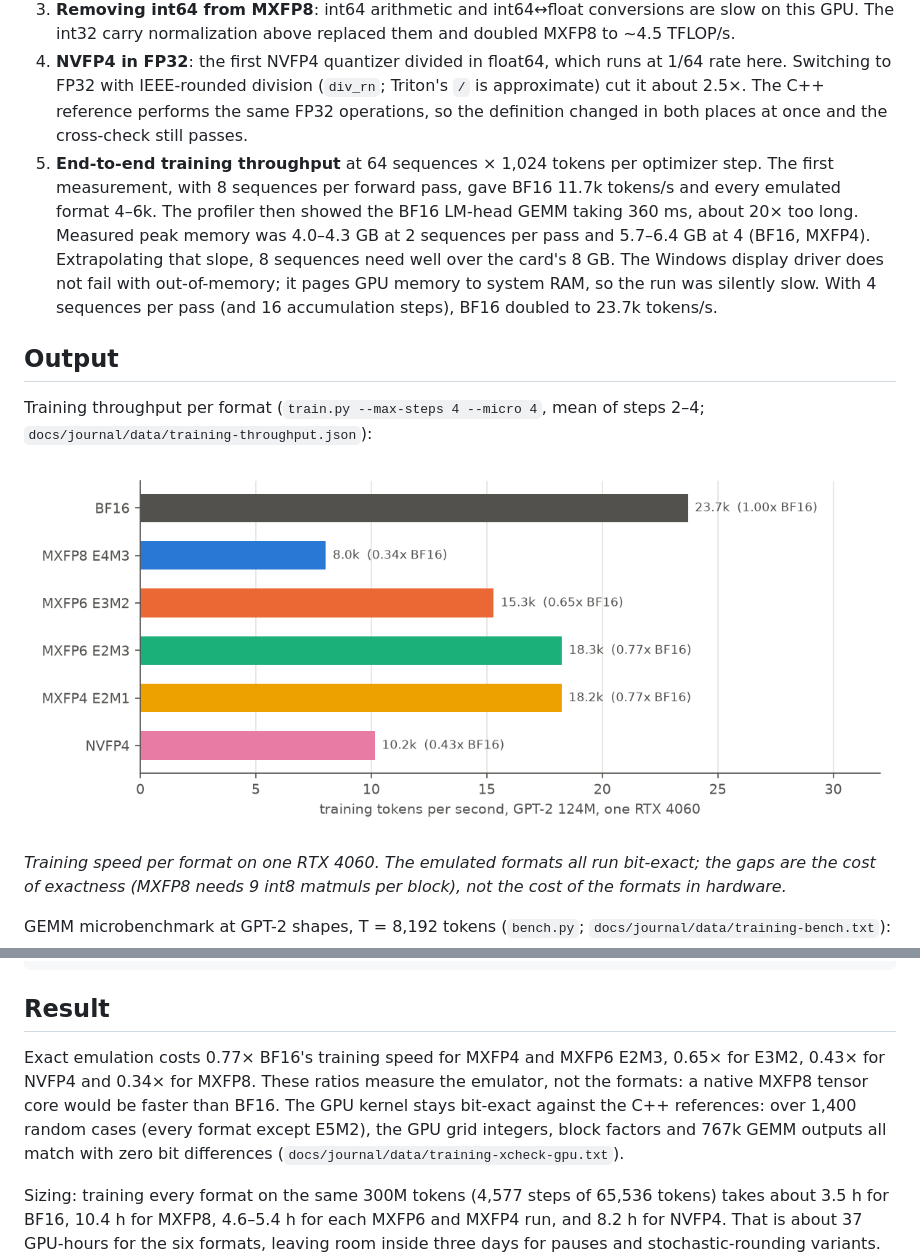
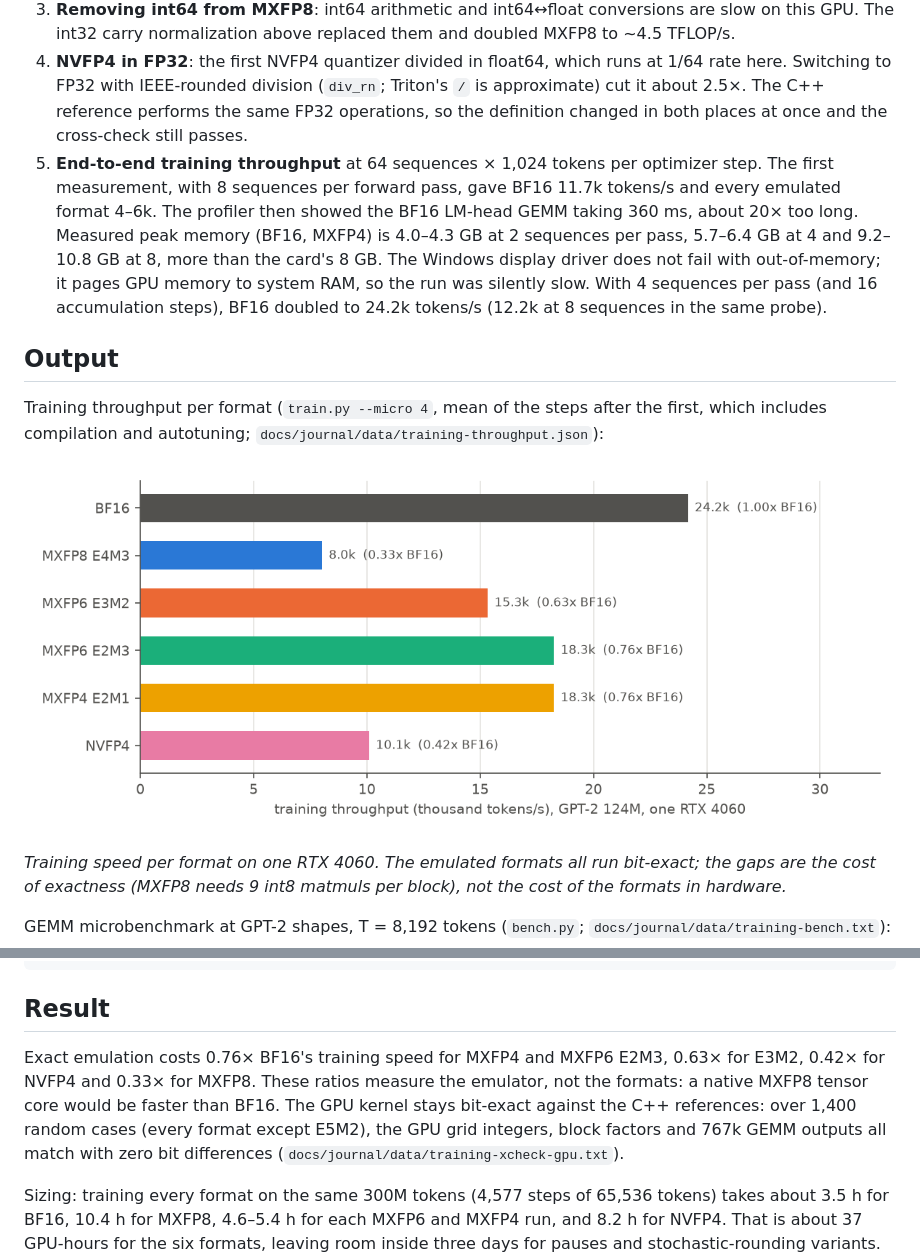
Before and after one commit to NicholasUnruh/openroad-chip-lab, a Markdown page: docs/journal/2026-11-11-training-tensor-core-emulation.md, 2 parts joined by grey strips. GitHub-like rendering; pictures changed too: docs/journal/img/training-throughput.png.

Commit message:
Regenerate throughput with measured peak memory

```diff
--- a/docs/journal/2026-11-11-training-tensor-core-emulation.md
+++ b/docs/journal/2026-11-11-training-tensor-core-emulation.md
@@ -30,11 +30,11 @@ E3M2 needs two pieces (4 matmuls) and E4M3 three (9 matmuls). Each weight class
 2. **Fused quantizer** (`kernel.pack`): one Triton pass per tensor computes the block amax, shared exponent, rounding and int8 pieces. It reads any strides, so the transposed operands of the backward GEMMs cost no copies. FP4/FP6 rose to 15–22 TFLOP/s.
 3. **Removing int64 from MXFP8**: int64 arithmetic and int64↔float conversions are slow on this GPU. The int32 carry normalization above replaced them and doubled MXFP8 to ~4.5 TFLOP/s.
 4. **NVFP4 in FP32**: the first NVFP4 quantizer divided in float64, which runs at 1/64 rate here. Switching to FP32 with IEEE-rounded division (`div_rn`; Triton's `/` is approximate) cut it about 2.5×. The C++ reference performs the same FP32 operations, so the definition changed in both places at once and the cross-check still passes.
-5. **End-to-end training throughput** at 64 sequences × 1,024 tokens per optimizer step. The first measurement, with 8 sequences per forward pass, gave BF16 11.7k tokens/s and every emulated format 4–6k. The profiler then showed the BF16 LM-head GEMM taking 360 ms, about 20× too long. Measured peak memory was 4.0–4.3 GB at 2 sequences per pass and 5.7–6.4 GB at 4 (BF16, MXFP4). Extrapolating that slope, 8 sequences need well over the card's 8 GB. The Windows display driver does not fail with out-of-memory; it pages GPU memory to system RAM, so the run was silently slow. With 4 sequences per pass (and 16 accumulation steps), BF16 doubled to 23.7k tokens/s.
+5. **End-to-end training throughput** at 64 sequences × 1,024 tokens per optimizer step. The first measurement, with 8 sequences per forward pass, gave BF16 11.7k tokens/s and every emulated format 4–6k. The profiler then showed the BF16 LM-head GEMM taking 360 ms, about 20× too long. Measured peak memory (BF16, MXFP4) is 4.0–4.3 GB at 2 sequences per pass, 5.7–6.4 GB at 4 and 9.2–10.8 GB at 8, more than the card's 8 GB. The Windows display driver does not fail with out-of-memory; it pages GPU memory to system RAM, so the run was silently slow. With 4 sequences per pass (and 16 accumulation steps), BF16 doubled to 24.2k tokens/s (12.2k at 8 sequences in the same probe).
 
 ## Output
 
-Training throughput per format (`train.py --max-steps 4 --micro 4`, mean of steps 2–4; `docs/journal/data/training-throughput.json`):
+Training throughput per format (`train.py --micro 4`, mean of the steps after the first, which includes compilation and autotuning; `docs/journal/data/training-throughput.json`):
 
 ![Training throughput per format](img/training-throughput.png)
 
@@ -76,7 +76,7 @@ nvfp4        mlp_proj       2.43      2.33     8.11
 
 ## Result
 
-Exact emulation costs 0.77× BF16's training speed for MXFP4 and MXFP6 E2M3, 0.65× for E3M2, 0.43× for NVFP4 and 0.34× for MXFP8. These ratios measure the emulator, not the formats: a native MXFP8 tensor core would be faster than BF16. The GPU kernel stays bit-exact against the C++ references: over 1,400 random cases (every format except E5M2), the GPU grid integers, block factors and 767k GEMM outputs all match with zero bit differences (`docs/journal/data/training-xcheck-gpu.txt`).
+Exact emulation costs 0.76× BF16's training speed for MXFP4 and MXFP6 E2M3, 0.63× for E3M2, 0.42× for NVFP4 and 0.33× for MXFP8. These ratios measure the emulator, not the formats: a native MXFP8 tensor core would be faster than BF16. The GPU kernel stays bit-exact against the C++ references: over 1,400 random cases (every format except E5M2), the GPU grid integers, block factors and 767k GEMM outputs all match with zero bit differences (`docs/journal/data/training-xcheck-gpu.txt`).
 
 Sizing: training every format on the same 300M tokens (4,577 steps of 65,536 tokens) takes about 3.5 h for BF16, 10.4 h for MXFP8, 4.6–5.4 h for each MXFP6 and MXFP4 run, and 8.2 h for NVFP4. That is about 37 GPU-hours for the six formats, leaving room inside three days for pauses and stochastic-rounding variants. 300M tokens is about 2.4 tokens per parameter, far below the ~20 of a compute-optimal run, so the comparison is between formats at equal budget, not a converged GPT-2.
 
```
Also changed, not shown: 2 other files.
